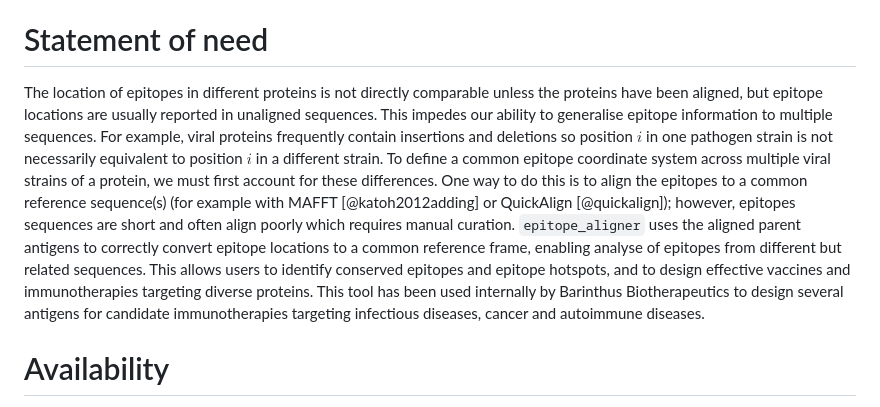
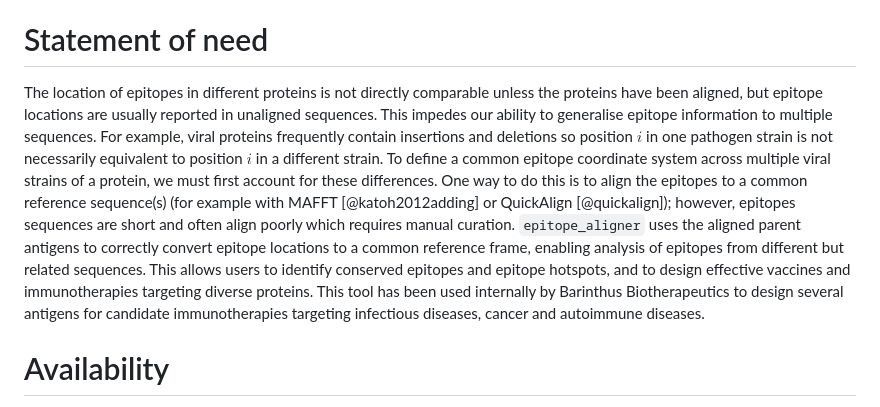
Before and after one commit to BarinthusBio/epitope_aligner, a Markdown page: paper/paper.md, the part around the change. Drawn GitHub-style.

Commit message:
Fix analyse/analysis typo

```diff
--- a/paper/paper.md
+++ b/paper/paper.md
@@ -19,7 +19,7 @@ bibliography: paper.bib
 The adaptive immune system recognises specific regions of protein sequences, called epitopes. These epitopes are between 8-15 amino acids in length. When designing vaccines or immunotherapies, it is important to know the location of epitopes, both within the protein as a whole and relative to other epitopes and protein subdomains [@martinelli_silico_2022;@huang_antigenic_2012]. However, the precise location of an epitope can vary between related proteins because of insertions, deletions, and alternative splicing [@alisoltani_increased_2022;@stranzl_cancer_2012]. These differences are common because protein antigens are often highly variable; in some cases this is because the pathogen is evolving to evade the immune system[@huang_antigenic_2012;@guo_evolutionary_2020]. `epitope_aligner` is a python package which harmonises epitope locations across related proteins, overcoming inconsistent epitope locations to identify epitope hotspots and help design vaccines and immunotherapies.
 
 # Statement of need
-The location of epitopes in different proteins is not directly comparable unless the proteins have been aligned, but epitope locations are usually reported in unaligned sequences. This impedes our ability to generalise epitope information to multiple sequences. For example, viral proteins frequently contain insertions and deletions so position $i$ in one pathogen strain is not necessarily equivalent to position $i$ in a different strain. To define a common epitope coordinate system across multiple viral strains of a protein, we must first account for these differences. One way to do this is to align the epitopes to a common reference sequence(s) (for example with MAFFT [@katoh2012adding] or QuickAlign [@quickalign]); however, epitopes sequences are short and often align poorly which requires manual curation. `epitope_aligner` uses the aligned parent antigens to correctly convert epitope locations to a common reference frame, enabling analyse of epitopes from different but related sequences. This allows users to identify conserved epitopes and epitope hotspots, and to design effective vaccines and immunotherapies targeting diverse proteins. This tool has been used internally by Barinthus Biotherapeutics to design several antigens for candidate immunotherapies targeting infectious diseases, cancer and autoimmune diseases.
+The location of epitopes in different proteins is not directly comparable unless the proteins have been aligned, but epitope locations are usually reported in unaligned sequences. This impedes our ability to generalise epitope information to multiple sequences. For example, viral proteins frequently contain insertions and deletions so position $i$ in one pathogen strain is not necessarily equivalent to position $i$ in a different strain. To define a common epitope coordinate system across multiple viral strains of a protein, we must first account for these differences. One way to do this is to align the epitopes to a common reference sequence(s) (for example with MAFFT [@katoh2012adding] or QuickAlign [@quickalign]); however, epitopes sequences are short and often align poorly which requires manual curation. `epitope_aligner` uses the aligned parent antigens to correctly convert epitope locations to a common reference frame, enabling analysis of epitopes from different but related sequences. This allows users to identify conserved epitopes and epitope hotspots, and to design effective vaccines and immunotherapies targeting diverse proteins. This tool has been used internally by Barinthus Biotherapeutics to design several antigens for candidate immunotherapies targeting infectious diseases, cancer and autoimmune diseases.
 
 # Availability
 `epitope_aligner` is available at [github.com/BarinthusBio/epitope_aligner](https://github.com/BarinthusBio/epitope_aligner) with installation instructions and detailed examples. The [quickstart](https://barinthusbio.github.io/epitope_aligner/epitope_aligner/examples/quickstart.html) demonstrates combining epitopes from different influenza virus strains. All of the available functions are described in detail in the [cookbook](https://barinthusbio.github.io/epitope_aligner/epitope_aligner/examples/cookbook.html) and [submodule API docs](https://barinthusbio.github.io/epitope_aligner/epitope_aligner.html).
```
